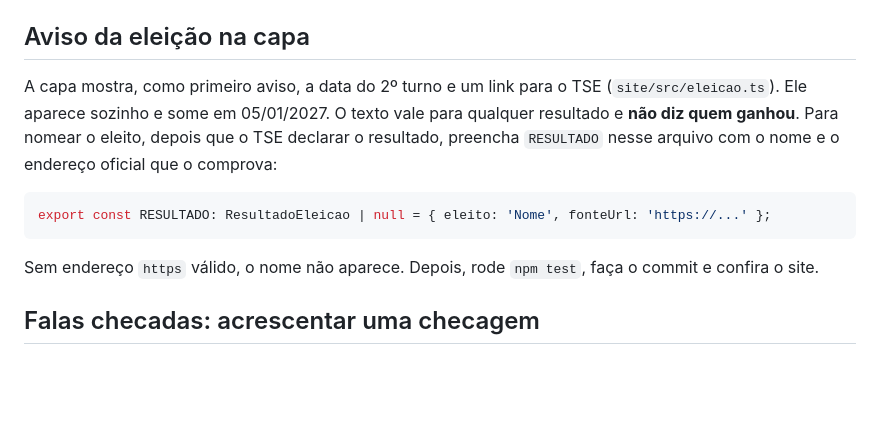
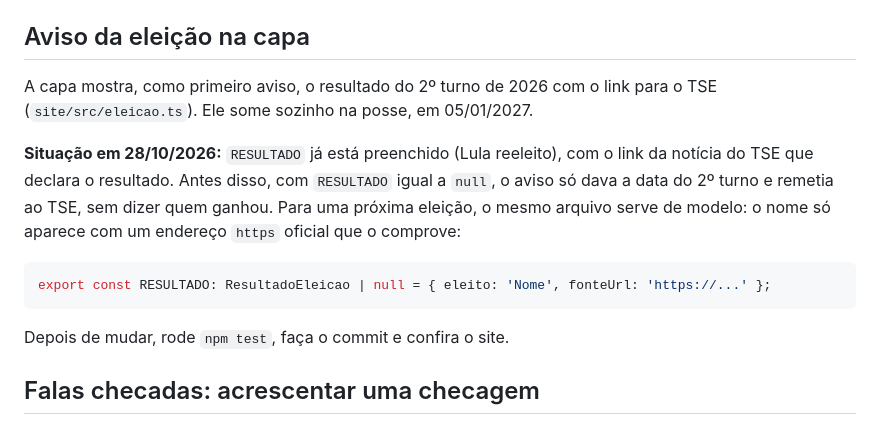
Before and after one commit to EduardoMilani8/rastreador-presidente, a Markdown page: docs/MANUTENCAO.md, the part around one of its changes. Drawn GitHub-style; blank space fills up the shorter version.

Commit message:
docs: atualiza pontos que não refletiam mais o estado atual (#22)
Co-Authored-By: Claude Opus 5.5 <noreply@anthropic.com>
Claude-Session: https://claude.ai/code/session_01QNTzd6nS8pamswidNEcReu

````diff
--- a/docs/MANUTENCAO.md
+++ b/docs/MANUTENCAO.md
@@ -104,15 +104,19 @@ Para trocar, acrescente um item à lista (mantendo os anteriores, que continuam
 
 ## Aviso da eleição na capa
 
-A capa mostra, como primeiro aviso, a data do 2º turno e um link para o TSE (`site/src/eleicao.ts`). Ele aparece sozinho e
-some em 05/01/2027. O texto vale para qualquer resultado e **não diz quem ganhou**. Para nomear o eleito, depois que o TSE
-declarar o resultado, preencha `RESULTADO` nesse arquivo com o nome e o endereço oficial que o comprova:
+A capa mostra, como primeiro aviso, o resultado do 2º turno de 2026 com o link para o TSE (`site/src/eleicao.ts`). Ele
+some sozinho na posse, em 05/01/2027.
+
+**Situação em 28/10/2026:** `RESULTADO` já está preenchido (Lula reeleito), com o link da notícia do TSE que declara o
+resultado. Antes disso, com `RESULTADO` igual a `null`, o aviso só dava a data do 2º turno e remetia ao TSE, sem dizer
+quem ganhou. Para uma próxima eleição, o mesmo arquivo serve de modelo: o nome só aparece com um endereço `https`
+oficial que o comprove:
 
 ```ts
 export const RESULTADO: ResultadoEleicao | null = { eleito: 'Nome', fonteUrl: 'https://...' };
 ```
 
-Sem endereço `https` válido, o nome não aparece. Depois, rode `npm test`, faça o commit e confira o site.
+Depois de mudar, rode `npm test`, faça o commit e confira o site.
 
 ## Falas checadas: acrescentar uma checagem
 
````
Also changed, not shown: other parts of docs/MANUTENCAO.md (+2 -2 lines), CONTRIBUTING.md (+1 -1 lines), README.md (+1 -1 lines).
